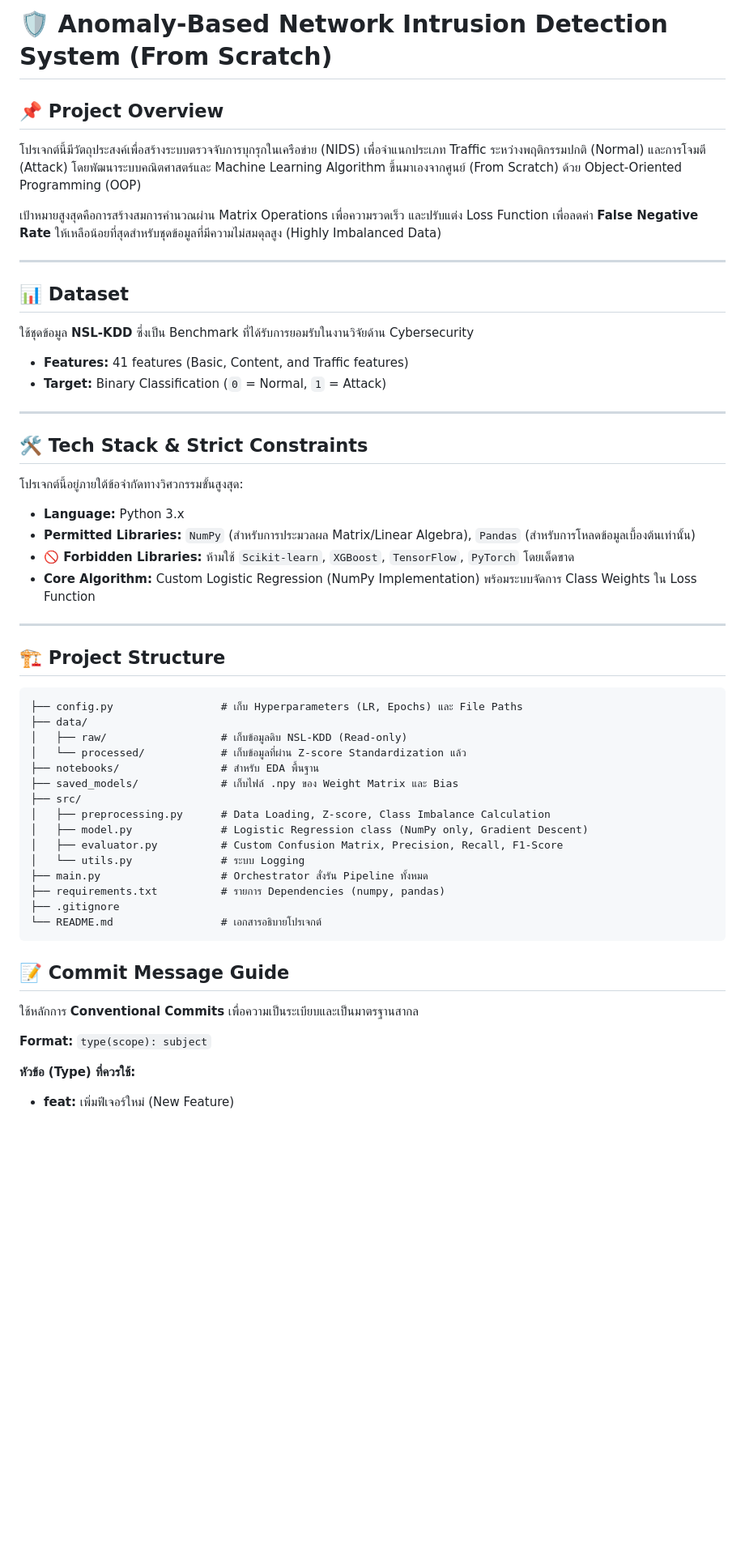
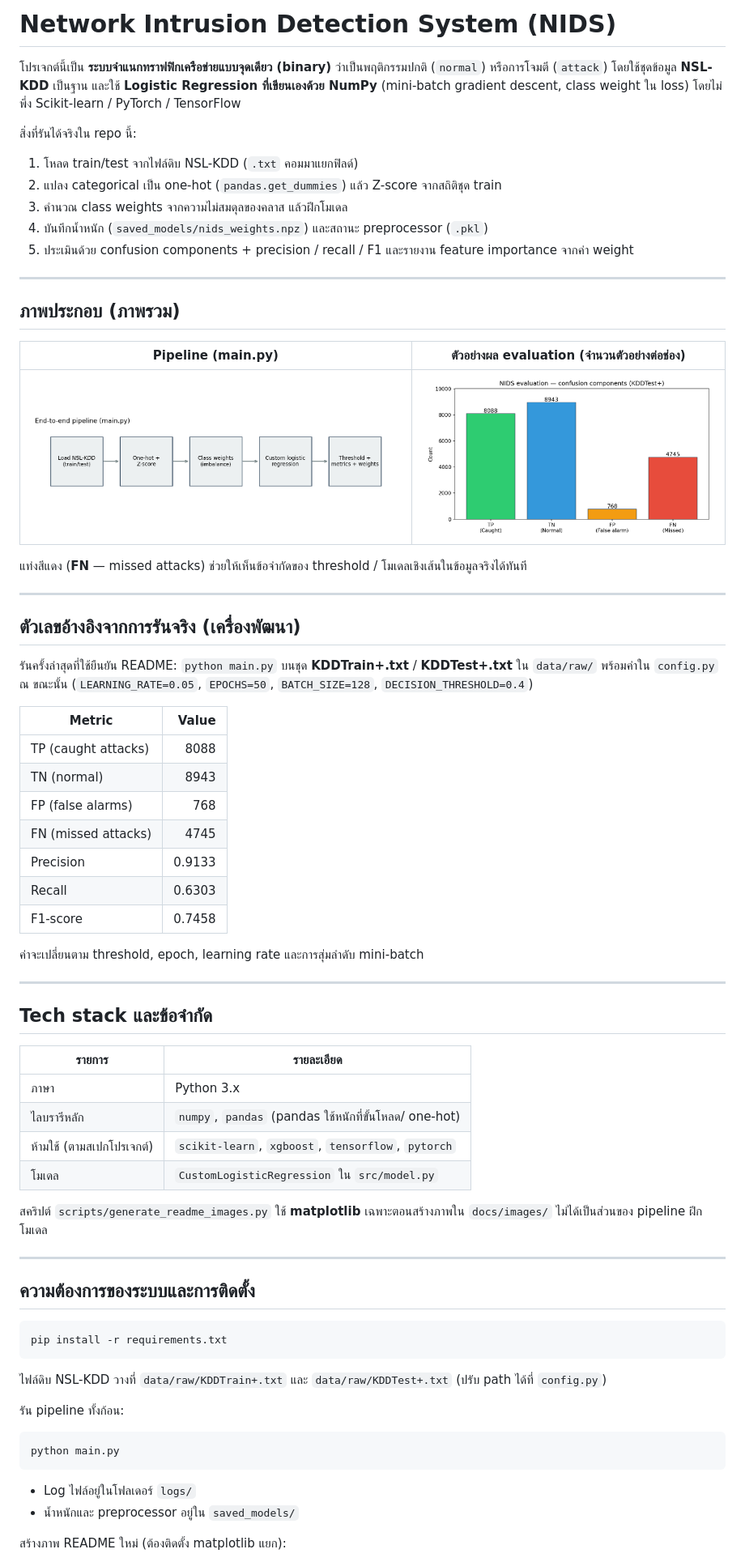
Before and after one commit to 01aptx01/Network-Intrusion-Detection-System, a Markdown page: README.md, the part around one of its changes. Shown at 81% size. GitHub-like rendering; pictures changed too: docs/images/evaluation_counts.png (added), docs/images/pipeline_overview.png (added); blank space fills up the shorter version.

````diff
--- a/README.md
+++ b/README.md
@@ -1,55 +1,74 @@
-# 🛡️ Anomaly-Based Network Intrusion Detection System (From Scratch)
+# Network Intrusion Detection System (NIDS)
 
-## 📌 Project Overview
-โปรเจกต์นี้มีวัตถุประสงค์เพื่อสร้างระบบตรวจจับการบุกรุกในเครือข่าย (NIDS) เพื่อจำแนกประเภท Traffic ระหว่างพฤติกรรมปกติ (Normal) และการโจมตี (Attack) โดยพัฒนาระบบคณิตศาสตร์และ Machine Learning Algorithm ขึ้นมาเองจากศูนย์ (From Scratch) ด้วย Object-Oriented Programming (OOP)
+โปรเจกต์นี้เป็น **ระบบจำแนกทราฟฟิกเครือข่ายแบบจุดเดียว (binary)** ว่าเป็นพฤติกรรมปกติ (`normal`) หรือการโจมตี (`attack`) โดยใช้ชุดข้อมูล **NSL-KDD** เป็นฐาน และใช้ **Logistic Regression ที่เขียนเองด้วย NumPy** (mini-batch gradient descent, class weight ใน loss) โดยไม่พึ่ง Scikit-learn / PyTorch / TensorFlow
 
-เป้าหมายสูงสุดคือการสร้างสมการคำนวณผ่าน Matrix Operations เพื่อความรวดเร็ว และปรับแต่ง Loss Function เพื่อลดค่า **False Negative Rate** ให้เหลือน้อยที่สุดสำหรับชุดข้อมูลที่มีความไม่สมดุลสูง (Highly Imbalanced Data)
+สิ่งที่รันได้จริงใน repo นี้:
+
+1. โหลด train/test จากไฟล์ดิบ NSL-KDD (`.txt` คอมมาแยกฟิลด์)
+2. แปลง categorical เป็น one-hot (`pandas.get_dummies`) แล้ว Z-score จากสถิติชุด train
+3. คำนวณ class weights จากความไม่สมดุลของคลาส แล้วฝึกโมเดล
+4. บันทึกน้ำหนัก (`saved_models/nids_weights.npz`) และสถานะ preprocessor (`.pkl`)
+5. ประเมินด้วย confusion components + precision / recall / F1 และรายงาน feature importance จากค่า weight
 
 ---
 
-## 📊 Dataset
-ใช้ชุดข้อมูล **NSL-KDD** ซึ่งเป็น Benchmark ที่ได้รับการยอมรับในงานวิจัยด้าน Cybersecurity
-* **Features:** 41 features (Basic, Content, and Traffic features)
-* **Target:** Binary Classification (`0` = Normal, `1` = Attack)
+## ภาพประกอบ (ภาพรวม)
+
+| Pipeline (main.py) | ตัวอย่างผล evaluation (จำนวนตัวอย่างต่อช่อง) |
+| :---: | :---: |
+| ![Pipeline overview](docs/images/pipeline_overview.png) | ![Evaluation counts](docs/images/evaluation_counts.png) |
+
+แท่งสีแดง (**FN** — missed attacks) ช่วยให้เห็นข้อจำกัดของ threshold / โมเดลเชิงเส้นในข้อมูลจริงได้ทันที
 
 ---
 
-## 🛠 Tech Stack & Strict Constraints
-โปรเจกต์นี้อยู่ภายใต้ข้อจำกัดทางวิศวกรรมขั้นสูงสุด:
-* **Language:** Python 3.x
-* **Permitted Libraries:** `NumPy` (สำหรับการประมวลผล Matrix/Linear Algebra), `Pandas` (สำหรับการโหลดข้อมูลเบื้องต้นเท่านั้น)
-* **🚫 Forbidden Libraries:** ห้ามใช้ `Scikit-learn`, `XGBoost`, `TensorFlow`, `PyTorch` โดยเด็ดขาด
-* **Core Algorithm:** Custom Logistic Regression (NumPy Implementation) พร้อมระบบจัดการ Class Weights ใน Loss Function
+## ตัวเลขอ้างอิงจากการรันจริง (เครื่องพัฒนา)
+
+รันครั้งล่าสุดที่ใช้ยืนยัน README: `python main.py` บนชุด **KDDTrain+.txt** / **KDDTest+.txt** ใน `data/raw/` พร้อมค่าใน `config.py` ณ ขณะนั้น (`LEARNING_RATE=0.05`, `EPOCHS=50`, `BATCH_SIZE=128`, `DECISION_THRESHOLD=0.4`)
+
+| Metric | Value |
+|--------|------:|
+| TP (caught attacks) | 8088 |
+| TN (normal) | 8943 |
+| FP (false alarms) | 768 |
+| FN (missed attacks) | 4745 |
+| Precision | 0.9133 |
+| Recall | 0.6303 |
+| F1-score | 0.7458 |
+
+ค่าจะเปลี่ยนตาม threshold, epoch, learning rate และการสุ่มลำดับ mini-batch
 
 ---
 
-## 🏗 Project Structure
+## Tech stack และข้อจำกัด
 
-```
-├── config.py                 # เก็บ Hyperparameters (LR, Epochs) และ File Paths
-├── data/
-│   ├── raw/                  # เก็บข้อมูลดิบ NSL-KDD (Read-only)
-│   └── processed/            # เก็บข้อมูลที่ผ่าน Z-score Standardization แล้ว
-├── notebooks/                # สำหรับ EDA พื้นฐาน
-├── saved_models/             # เก็บไฟล์ .npy ของ Weight Matrix และ Bias
-├── src/
-│   ├── preprocessing.py      # Data Loading, Z-score, Class Imbalance Calculation
-│   ├── model.py              # Logistic Regression class (NumPy only, Gradient Descent)
-│   ├── evaluator.py          # Custom Confusion Matrix, Precision, Recall, F1-Score
-│   └── utils.py              # ระบบ Logging
-├── main.py                   # Orchestrator สั่งรัน Pipeline ทั้งหมด
-├── requirements.txt          # รายการ Dependencies (numpy, pandas)
-├── .gitignore
-└── README.md                 # เอกสารอธิบายโปรเจกต์
+| รายการ | รายละเอียด |
+|--------|------------|
+| ภาษา | Python 3.x |
+| ไลบรารีหลัก | `numpy`, `pandas` (pandas ใช้หนักที่ขั้นโหลด/ one-hot) |
+| ห้ามใช้ (ตามสเปกโปรเจกต์) | `scikit-learn`, `xgboost`, `tensorflow`, `pytorch` |
+| โมเดล | `CustomLogisticRegression` ใน `src/model.py` |
+
+สคริปต์ `scripts/generate_readme_images.py` ใช้ **matplotlib** เฉพาะตอนสร้างภาพใน `docs/images/` ไม่ได้เป็นส่วนของ pipeline ฝึกโมเดล
+
+---
+
+## ความต้องการของระบบและการติดตั้ง
+
+```text
+pip install -r requirements.txt
 ```
 
-## 📝 Commit Message Guide
+ไฟล์ดิบ NSL-KDD วางที่ `data/raw/KDDTrain+.txt` และ `data/raw/KDDTest+.txt` (ปรับ path ได้ที่ `config.py`)
 
-ใช้หลักการ **Conventional Commits** เพื่อความเป็นระเบียบและเป็นมาตรฐานสากล
+รัน pipeline ทั้งก้อน:
 
-**Format:** `type(scope): subject`
+```text
+python main.py
+```
 
-**หัวข้อ (Type) ที่ควรใช้:**
+- Log ไฟล์อยู่ในโฟลเดอร์ `logs/`
+- น้ำหนักและ preprocessor อยู่ใน `saved_models/`
 
--   **feat:** เพิ่มฟีเจอร์ใหม่ (New Feature)
+สร้างภาพ README ใหม่ (ต้องติดตั้ง matplotlib แยก):
 
````
Also changed, not shown: other parts of README.md (+37 -5 lines), 9 other files.
